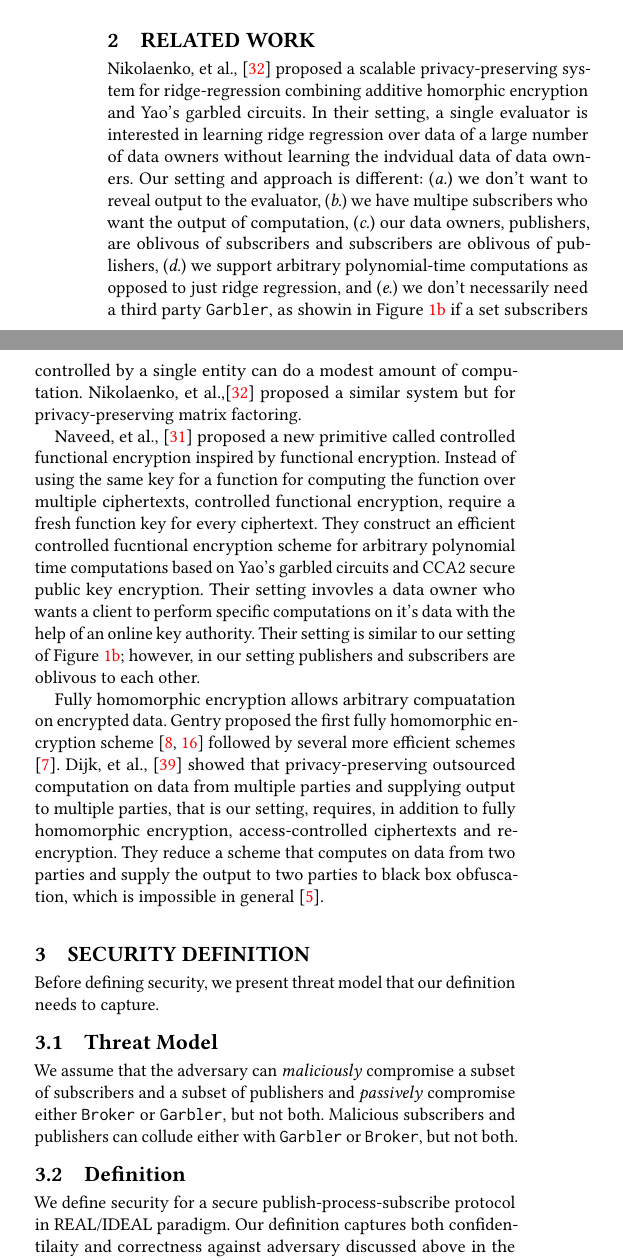
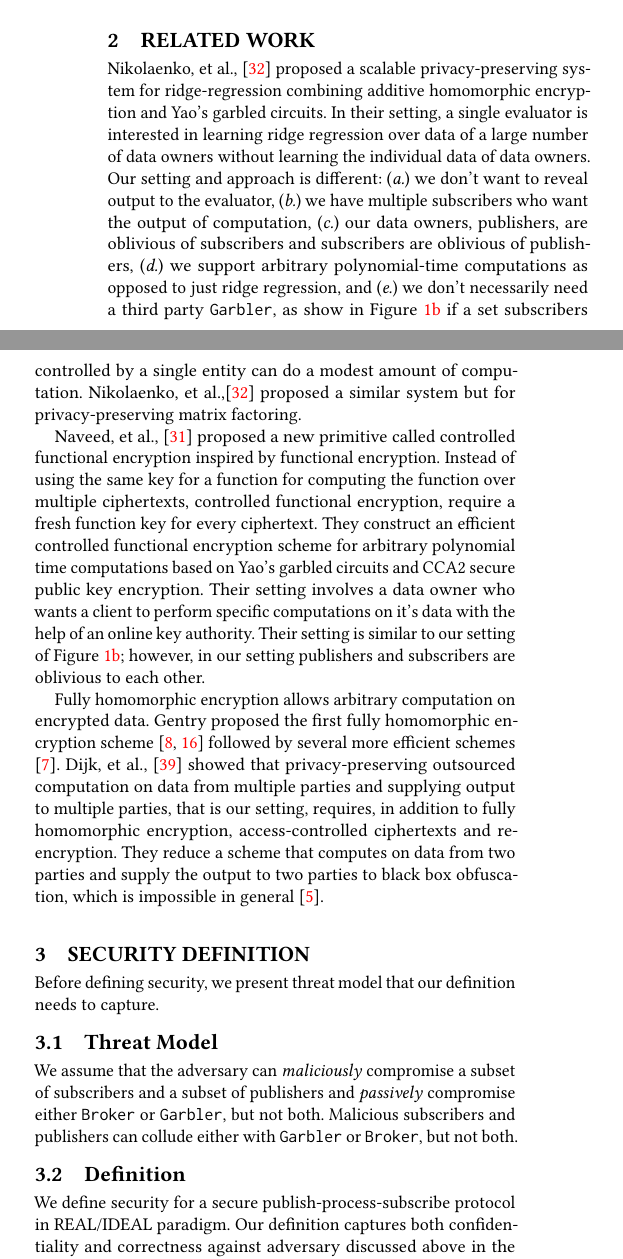
Before and after one commit to ed255/secure-pub-sub, a LaTeX paper (pubsubcom.tex, which reads definition.tex, related.tex): two parts of the columns of page 2 of 13, joined at a grey line, cut so that both start at the same text. Compiled offline with pdfLaTeX.

Commit message:
Fix spell

```diff
--- a/definition.tex
+++ b/definition.tex
@@ -6,9 +6,9 @@ Before defining security, we present threat model that our definition needs to
 capture.
 
 \improvement{Explain later that publishers cannot control which subscribers can
-subscribed and similary susbcriber cannot determine which publishers will be
-used. Publisher either allows data for all subscribvers or noone at all; this
-is how pub/sub model works. However, \broker can control which entieies can
+subscribed and similarly subscriber cannot determine which publishers will be
+used. Publisher either allows data for all subscribers or no one at all; this
+is how pub/sub model works. However, \broker can control which entities can
 subscribe.}
 
 \vspace{-10pt}
@@ -22,7 +22,7 @@ Malicious subscribers and publishers can collude either with \garbler or
 \subsection{Definition}
 
 We define security for a secure publish-process-subscribe protocol in
-REAL/IDEAL paradigm. Our definition captures both confidentilaity and
+REAL/IDEAL paradigm. Our definition captures both confidentiality and
 correctness against adversary discussed above in the threat model.\\[6pt]
 \noindent\textbf{Ideal World.}
 Our ideal functionality \F interacts with publishers, subscribers, \broker, and
--- a/related.tex
+++ b/related.tex
@@ -2,16 +2,16 @@
 \label{sec:related}
 
 Nikolaenko, et al., \cite{nikolaenko2013privacy} proposed a scalable
-privacy-preserving system for ridge-regression combining additive homorphic
+privacy-preserving system for ridge-regression combining additive homomorphic
 encryption and Yao's garbled circuits.  In their setting, a single evaluator is
 interested in learning ridge regression over data of a large number of data
-owners without learning the indvidual data of data owners. Our setting and
+owners without learning the individual data of data owners. Our setting and
 approach is different: (\emph{a.}) we don't want to reveal output to the
-evaluator, (\emph{b.}) we have multipe subscribers who want the output of
-computation, (\emph{c.}) our data owners, publishers, are oblivous of
-subscribers and subscribers are oblivous of publishers, (\emph{d.}) we support
+evaluator, (\emph{b.}) we have multiple subscribers who want the output of
+computation, (\emph{c.}) our data owners, publishers, are oblivious of
+subscribers and subscribers are oblivious of publishers, (\emph{d.}) we support
 arbitrary polynomial-time computations as opposed to just ridge regression, and
-(\emph{e.}) we don't necessarily need a third party \garbler, as showin in
+(\emph{e.}) we don't necessarily need a third party \garbler, as show in
 Figure~\ref{fig:pps-local} if a set subscribers controlled by a single entity
 can do a modest amount of computation. Nikolaenko, et
 al.,\cite{nikolaenko2013privacy} proposed a similar system but for
@@ -21,15 +21,15 @@ Naveed, et al., \cite{naveed2014controlled} proposed a new primitive called
 controlled functional encryption inspired by functional encryption. Instead of
 using the same key for a function for computing the function over multiple
 ciphertexts, controlled functional encryption, require a fresh function key for
-every ciphertext. They construct an efficient controlled fucntional encryption
+every ciphertext. They construct an efficient controlled functional encryption
 scheme for arbitrary polynomial time computations based on Yao's garbled
-circuits and CCA2 secure public key encryption. Their setting invovles a data
+circuits and CCA2 secure public key encryption. Their setting involves a data
 owner who wants a client to perform specific computations on it's data with the
 help of an online key authority. Their setting is similar to our setting of
 Figure~\ref{fig:pps-local}; however, in our setting publishers and subscribers
-are oblivous to each other.
+are oblivious to each other.
 
-Fully homomorphic encryption allows arbitrary compuatation on encrypted data.
+Fully homomorphic encryption allows arbitrary computation on encrypted data.
 Gentry proposed the first fully homomorphic encryption
 scheme \cite{brakerski2011fully,gentry2009fully} followed by several more
 efficient schemes \cite{brakerski2014leveled}. Dijk, et
```
Also changed, not shown: evaluation.tex (+3 -3 lines), protocol.tex (+4 -4 lines), system.tex (+2 -2 lines).
